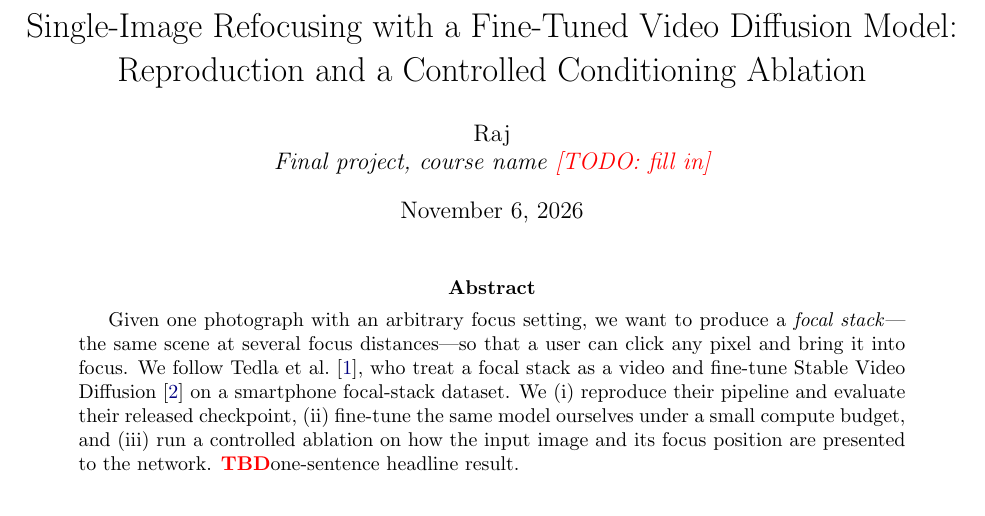
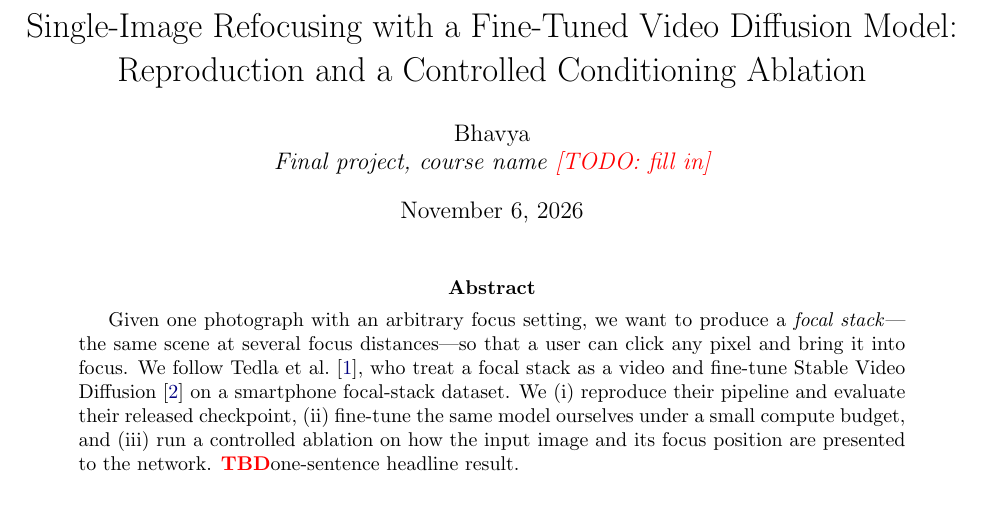
Before and after one commit to bhavya091213/refocus, a LaTeX paper (report/main.tex): part of page 1 of 5, cut so that both start at the same text. Compiled offline with pdfLaTeX.

Commit message:
Report: correct author name to Bhavya
Co-Authored-By: Claude Sonnet 5.5 <noreply@anthropic.com>
Claude-Session: https://claude.ai/code/session_01REza3iPmJz3L2Bp89j44Z3

```diff
--- a/report/main.tex
+++ b/report/main.tex
@@ -8,7 +8,7 @@
 
 \title{Single-Image Refocusing with a Fine-Tuned Video Diffusion Model:\\
 Reproduction and a Controlled Conditioning Ablation}
-\author{Raj \\ \textit{Final project, course name \todo{fill in}}}
+\author{Bhavya \\ \textit{Final project, course name \todo{fill in}}}
 \date{\today}
 
 \begin{document}
```
